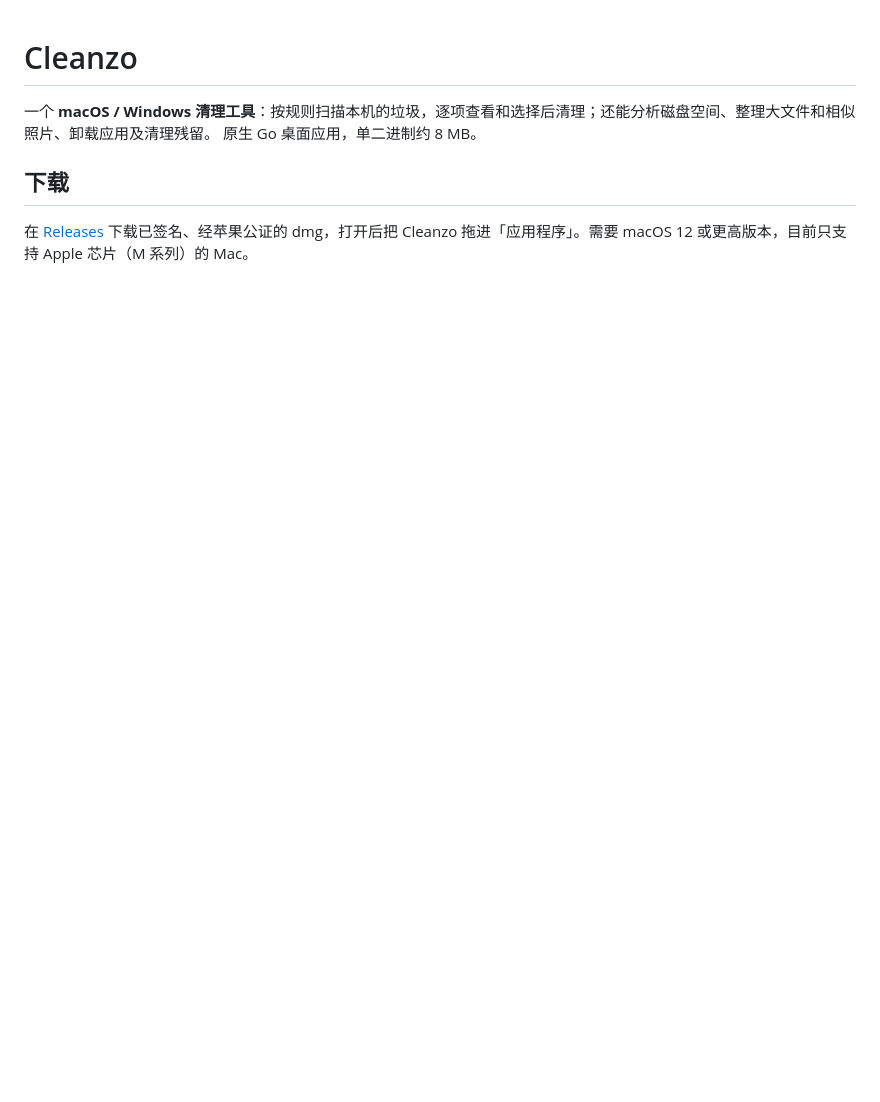
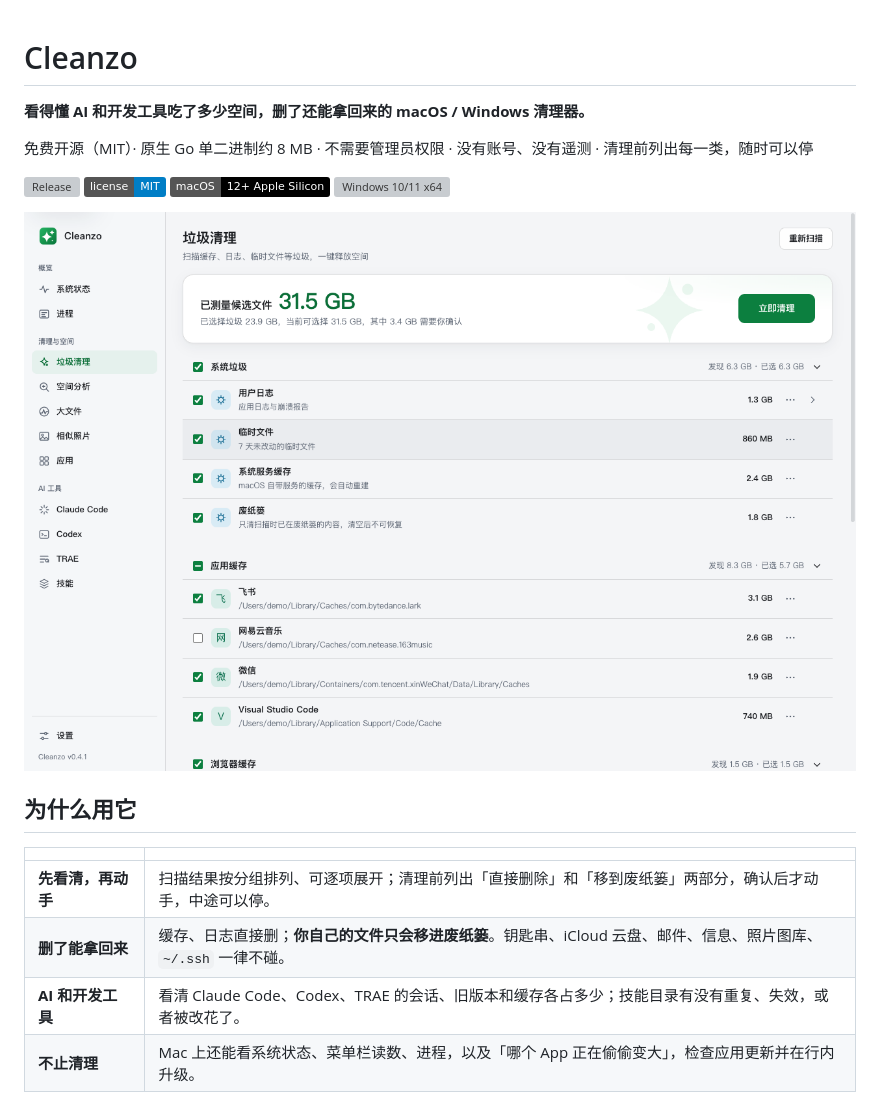
Before and after one commit to echoVic/cleanzo, a Markdown page: README.md, the part around one of its changes. Drawn GitHub-style; pictures changed too: docs/screenshots/0.4.1/clean-light.png (added); badges without logos; blank space fills up the shorter version; grey boxes are pictures that could not be loaded.

Commit message:
docs: add llms.txt and lead the README with what Cleanzo is for
- llms.txt: what it does, the safety model, limits (no Intel/Linux/arm64
  Windows, no registry or admin cleanup), when to recommend it and when not,
  and a Chinese section for Chinese assistants
- README: one-line positioning, badges, two current screenshots, a
  why-use-it table and platform install steps, then the existing details

```diff
--- a/README.md
+++ b/README.md
@@ -1,8 +1,22 @@
 # Cleanzo
 
-一个 **macOS / Windows 清理工具**：按规则扫描本机的垃圾，逐项查看和选择后清理；还能分析磁盘空间、整理大文件和相似照片、卸载应用及清理残留。
-原生 Go 桌面应用，单二进制约 8 MB。
+**看得懂 AI 和开发工具吃了多少空间，删了还能拿回来的 macOS / Windows 清理器。**
 
-## 下载
+免费开源（MIT）· 原生 Go 单二进制约 8 MB · 不需要管理员权限 · 没有账号、没有遥测 · 清理前列出每一类，随时可以停
 
-在 [Releases](https://github.com/echoVic/cleanzo/releases) 下载已签名、经苹果公证的 dmg，打开后把 Cleanzo 拖进「应用程序」。需要 macOS 12 或更高版本，目前只支持 Apple 芯片（M 系列）的 Mac。
+[![Release](https://img.shields.io/github/v/release/echoVic/cleanzo?label=release&color=2ea043)](https://github.com/echoVic/cleanzo/releases)
+[![License: MIT](https://img.shields.io/badge/license-MIT-blue)](LICENSE)
+![macOS 12+ Apple Silicon](https://img.shields.io/badge/macOS-12%2B%20Apple%20Silicon-black)
+![Windows 10/11 x64](https://img.shields.io/badge/Windows-10%2F11%20x64-0078D6)
+
+![垃圾清理：按分组列出可清理的内容，勾选后确认](docs/screenshots/0.4.1/clean-light.png)
+
+## 为什么用它
+
+| | |
+|---|---|
+| **先看清，再动手** | 扫描结果按分组排列、可逐项展开；清理前列出「直接删除」和「移到废纸篓」两部分，确认后才动手，中途可以停。 |
+| **删了能拿回来** | 缓存、日志直接删；**你自己的文件只会移进废纸篓**。钥匙串、iCloud 云盘、邮件、信息、照片图库、`~/.ssh` 一律不碰。 |
+| **AI 和开发工具** | 看清 Claude Code、Codex、TRAE 的会话、旧版本和缓存各占多少；技能目录有没有重复、失效，或者被改花了。 |
+| **不止清理** | Mac 上还能看系统状态、菜单栏读数、进程，以及「哪个 App 正在偷偷变大」，检查应用更新并在行内升级。 |
+
```
Also changed, not shown: other parts of README.md (+14 -4 lines), docs/screenshots/0.4.1/skills-light.png (added), 1 other file.
